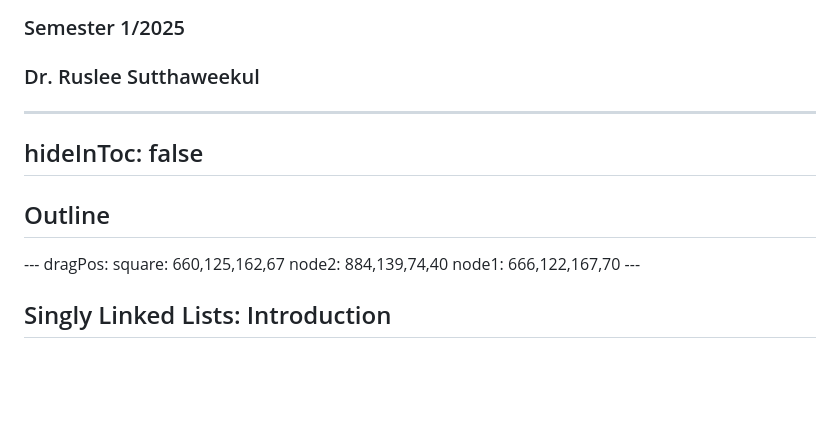
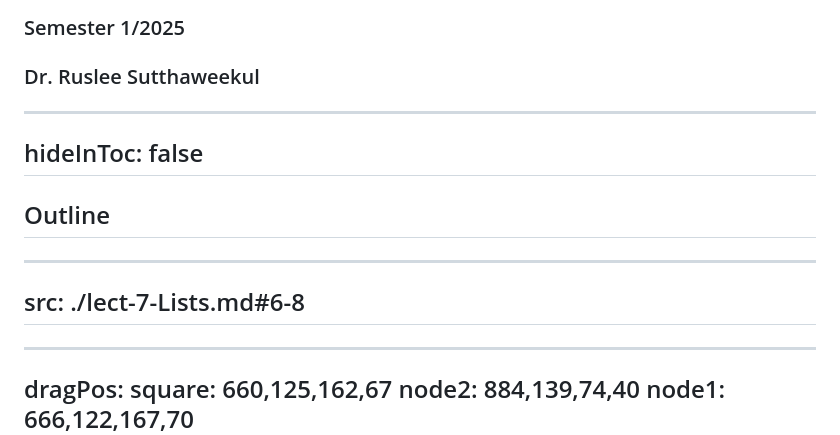
Before and after one commit to ruslylove/datastruct, a Markdown page: lectures/lect-3-Singly-Linked-List.md, the part around one of its changes. Rendered like a GitHub page; blank space fills up the shorter version.

Commit message:
update array list (lect-3 and lect-7)

```diff
--- a/lectures/lect-3-Singly-Linked-List.md
+++ b/lectures/lect-3-Singly-Linked-List.md
@@ -13,13 +13,21 @@ background: https://cover.sli.dev
 ### Semester 1/2025
 ### Dr. Ruslee Sutthaweekul
 
+
+
 ---
 hideInToc: false
 ---
 
 ## Outline
 
-<toc mode="onlySiblings" minDepth="2"/>
+<toc mode="onlySiblings" minDepth="2" columns="2"/>
+
+
+---
+src: ./lect-7-Lists.md#6-8
+---
+
 ---
 dragPos:
   square: 660,125,162,67
```
Also changed, not shown: other parts of lectures/lect-3-Singly-Linked-List.md (+79 -15 lines), lectures/lect-7-Lists.md (+87 -9 lines).
